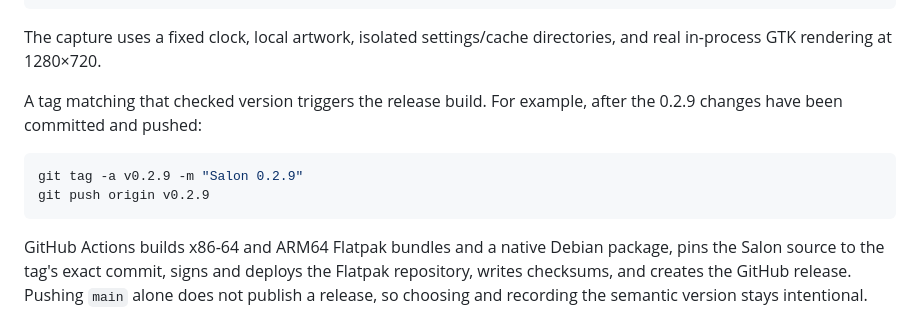
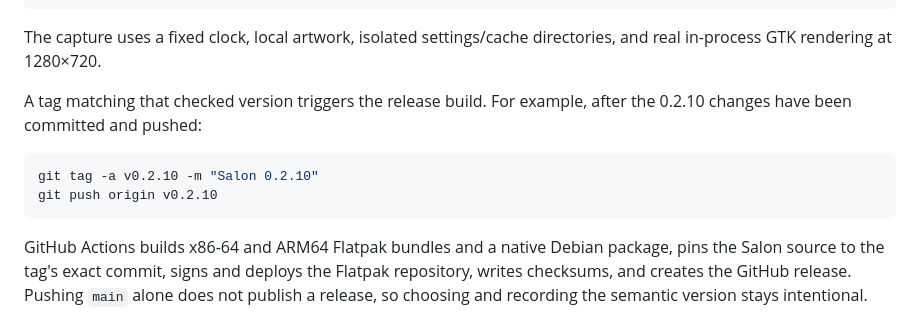
Before and after one commit to alexydaher/salon, a Markdown page: README.md, the part around one of its changes. Rendered like a GitHub page.

````diff
--- a/README.md
+++ b/README.md
@@ -390,11 +390,11 @@ The capture uses a fixed clock, local artwork, isolated settings/cache
 directories, and real in-process GTK rendering at 1280×720.
 
 A tag matching that checked version triggers the release build. For example,
-after the 0.2.9 changes have been committed and pushed:
+after the 0.2.10 changes have been committed and pushed:
 
 ```sh
-git tag -a v0.2.9 -m "Salon 0.2.9"
-git push origin v0.2.9
+git tag -a v0.2.10 -m "Salon 0.2.10"
+git push origin v0.2.10
 ```
 
 GitHub Actions builds x86-64 and ARM64 Flatpak bundles and a native Debian
````
Also changed, not shown: other parts of README.md (+7 -7 lines), CHANGELOG.md (+10 -0 lines), docs/release-checklist.md (+1 -1 lines), docs/screenshots/home.png, 7 other files.
